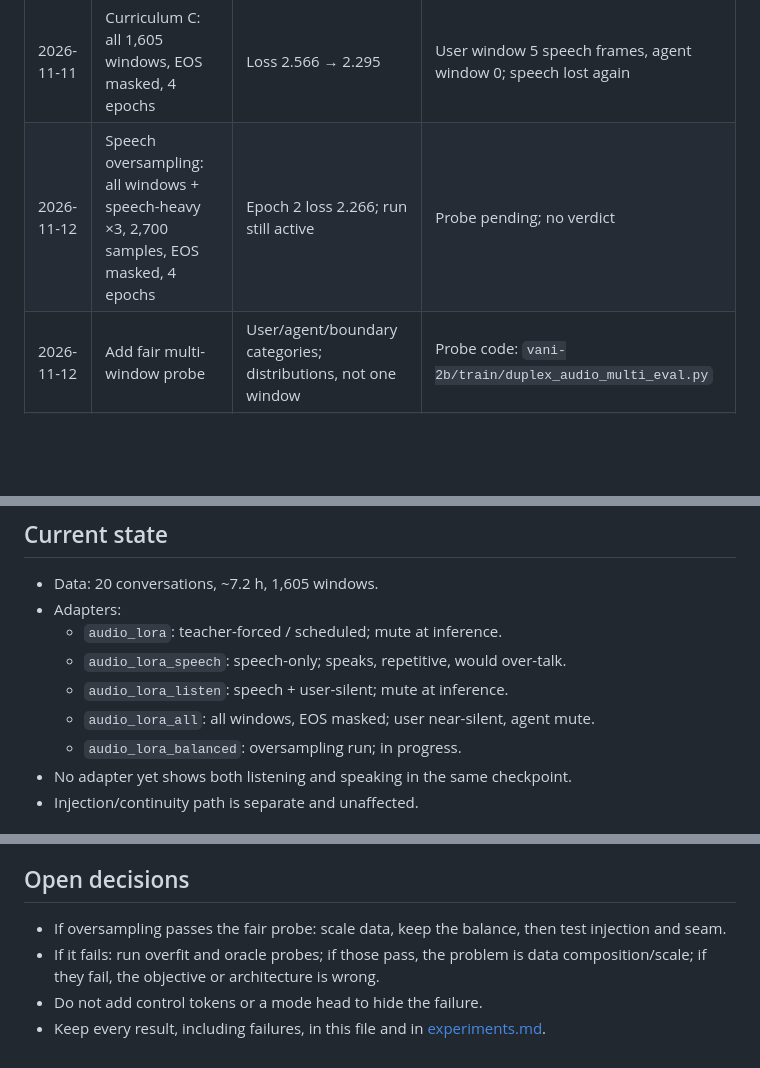
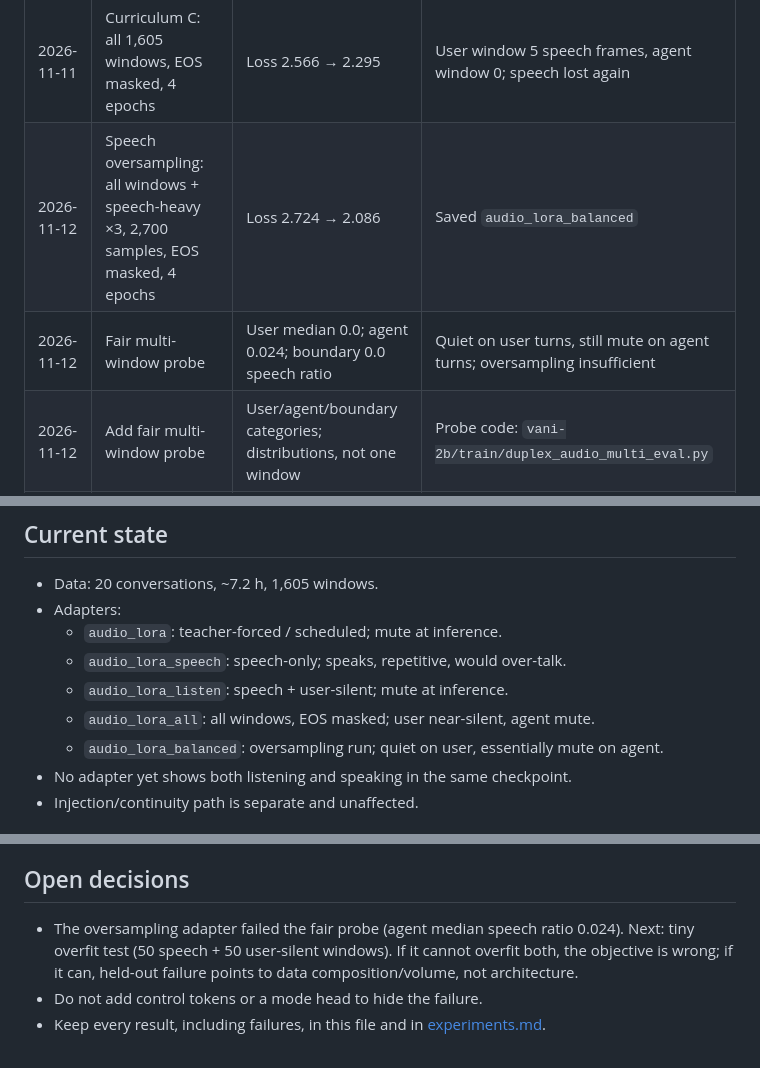
Before and after one commit to RakiDelmoro/repartee, a Markdown page: vani-2b/docs/duplex-log.md, 3 parts joined by grey strips. GitHub-like rendering; blank space fills up the shorter version.

```diff
--- a/vani-2b/docs/duplex-log.md
+++ b/vani-2b/docs/duplex-log.md
@@ -28,7 +28,8 @@ reconstructing it from chat.
 | 2026-11-11 | Curriculum A: speech-only, 365 windows, EOS masked, 6 epochs | Loss 4.118 → 3.320 | Agent window 85 speech frames; content repetitive but speaking behaviour exists |
 | 2026-11-11 | Curriculum B: speech + 43 user-silent windows, EOS allowed, 3 epochs | Loss 2.895 → 2.704 | Both probe windows 0 speech; mute returned |
 | 2026-11-11 | Curriculum C: all 1,605 windows, EOS masked, 4 epochs | Loss 2.566 → 2.295 | User window 5 speech frames, agent window 0; speech lost again |
-| 2026-11-12 | Speech oversampling: all windows + speech-heavy ×3, 2,700 samples, EOS masked, 4 epochs | Epoch 2 loss 2.266; run still active | Probe pending; no verdict |
+| 2026-11-12 | Speech oversampling: all windows + speech-heavy ×3, 2,700 samples, EOS masked, 4 epochs | Loss 2.724 → 2.086 | Saved `audio_lora_balanced` |
+| 2026-11-12 | Fair multi-window probe | User median 0.0; agent 0.024; boundary 0.0 speech ratio | Quiet on user turns, still mute on agent turns; oversampling insufficient |
 | 2026-11-12 | Add fair multi-window probe | User/agent/boundary categories; distributions, not one window | Probe code: `vani-2b/train/duplex_audio_multi_eval.py` |
 | 2026-11-12 | Voice validation samples | 6 generated lines + real re-voiced clip | Current Vani voice is the LFM3 TTS voice; filenames are not style conditions |
 | 2026-11-12 | Commit and push duplex code | `32d94e7` | Reproducible branch state |
@@ -41,7 +42,7 @@ reconstructing it from chat.
   - `audio_lora_speech`: speech-only; speaks, repetitive, would over-talk.
   - `audio_lora_listen`: speech + user-silent; mute at inference.
   - `audio_lora_all`: all windows, EOS masked; user near-silent, agent mute.
-  - `audio_lora_balanced`: oversampling run; in progress.
+  - `audio_lora_balanced`: oversampling run; quiet on user, essentially mute on agent.
 - No adapter yet shows both listening and speaking in the same checkpoint.
 - Injection/continuity path is separate and unaffected.
 
@@ -96,10 +97,10 @@ dedicated TTS/voice reference, outside duplex training.
 
 ## Open decisions
 
-- If oversampling passes the fair probe: scale data, keep the balance, then test
-  injection and seam.
-- If it fails: run overfit and oracle probes; if those pass, the problem is data
-  composition/scale; if they fail, the objective or architecture is wrong.
+- The oversampling adapter failed the fair probe (agent median speech ratio 0.024).
+  Next: tiny overfit test (50 speech + 50 user-silent windows). If it cannot overfit
+  both, the objective is wrong; if it can, held-out failure points to data
+  composition/volume, not architecture.
 - Do not add control tokens or a mode head to hide the failure.
 - Keep every result, including failures, in this file and in
   [experiments.md](experiments.md).
```
Also changed, not shown: vani-2b/docs/experiments.md (+5 -1 lines).
